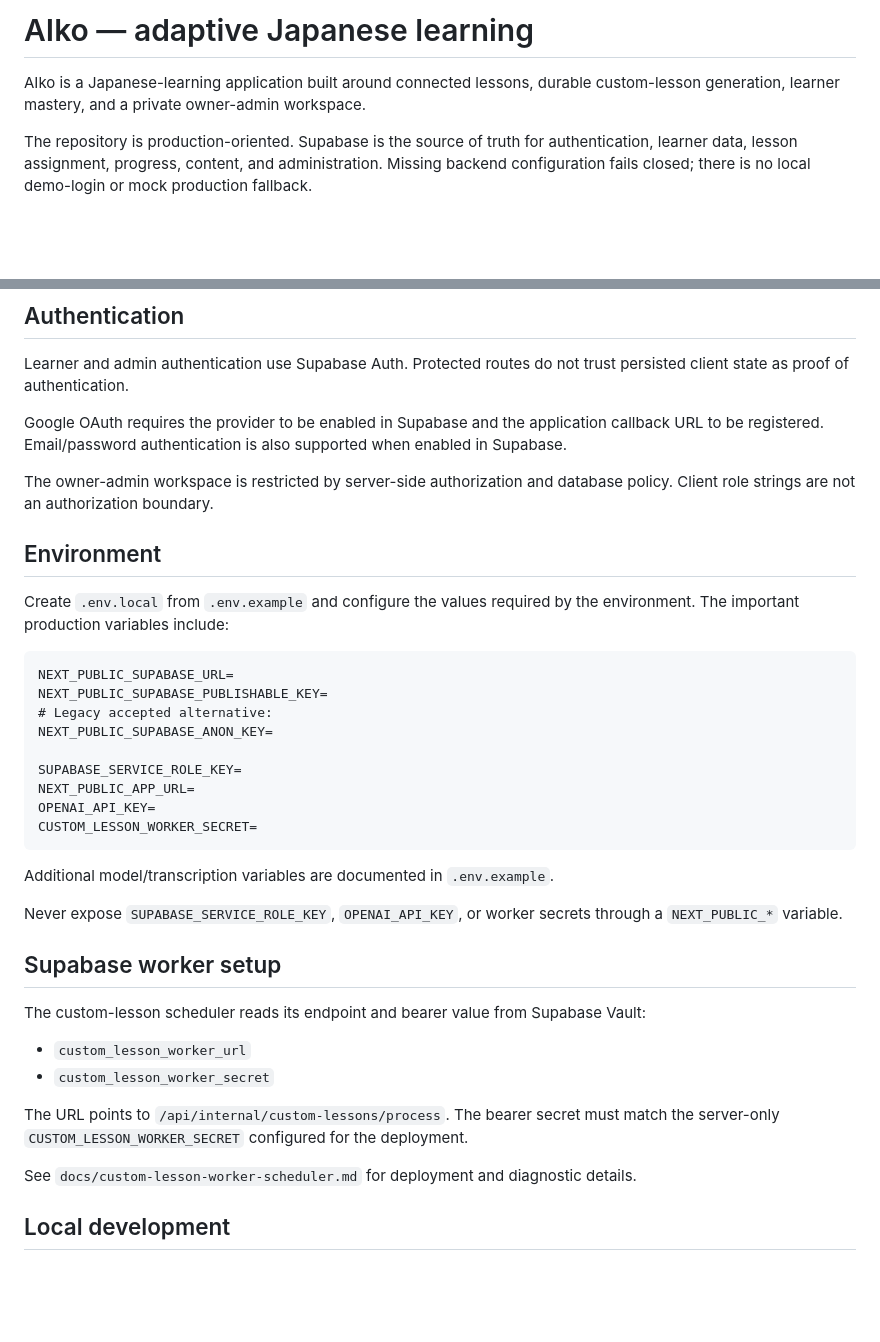
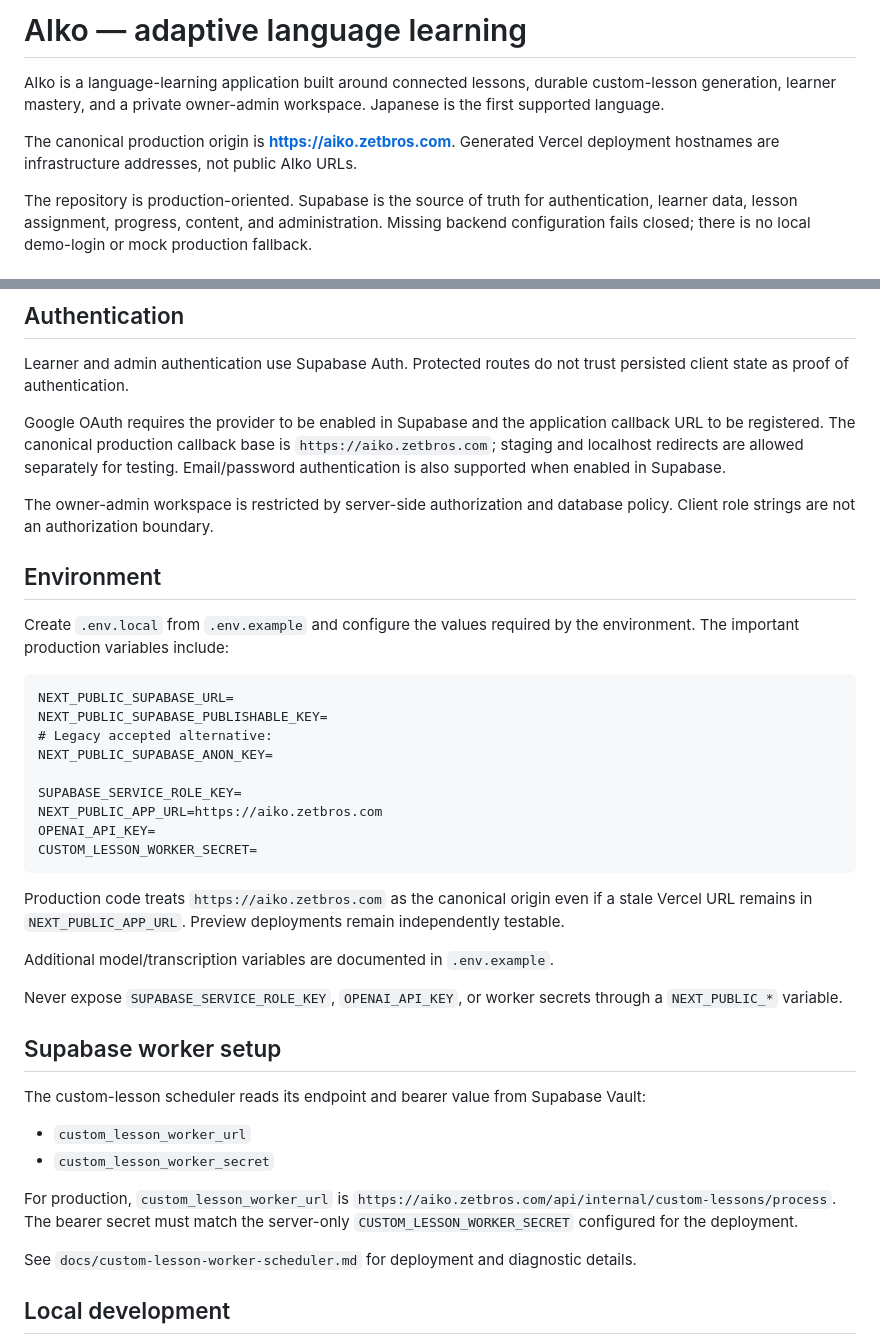
Before and after one commit to Logan17de/Language-Learning-App, a Markdown page: README.md, 2 parts joined by grey strips. Drawn GitHub-style; blank space fills up the shorter version.

Commit message:
Document AIko zetbros production domain

````diff
--- a/README.md
+++ b/README.md
@@ -1,6 +1,8 @@
-# AIko — adaptive Japanese learning
+# AIko — adaptive language learning
 
-AIko is a Japanese-learning application built around connected lessons, durable custom-lesson generation, learner mastery, and a private owner-admin workspace.
+AIko is a language-learning application built around connected lessons, durable custom-lesson generation, learner mastery, and a private owner-admin workspace. Japanese is the first supported language.
+
+The canonical production origin is **https://aiko.zetbros.com**. Generated Vercel deployment hostnames are infrastructure addresses, not public AIko URLs.
 
 The repository is production-oriented. Supabase is the source of truth for authentication, learner data, lesson assignment, progress, content, and administration. Missing backend configuration fails closed; there is no local demo-login or mock production fallback.
 
@@ -59,7 +61,7 @@ Important constraints:
 
 Learner and admin authentication use Supabase Auth. Protected routes do not trust persisted client state as proof of authentication.
 
-Google OAuth requires the provider to be enabled in Supabase and the application callback URL to be registered. Email/password authentication is also supported when enabled in Supabase.
+Google OAuth requires the provider to be enabled in Supabase and the application callback URL to be registered. The canonical production callback base is `https://aiko.zetbros.com`; staging and localhost redirects are allowed separately for testing. Email/password authentication is also supported when enabled in Supabase.
 
 The owner-admin workspace is restricted by server-side authorization and database policy. Client role strings are not an authorization boundary.
 
@@ -74,10 +76,12 @@ NEXT_PUBLIC_SUPABASE_PUBLISHABLE_KEY=
 NEXT_PUBLIC_SUPABASE_ANON_KEY=
 
 SUPABASE_SERVICE_ROLE_KEY=
-NEXT_PUBLIC_APP_URL=
+NEXT_PUBLIC_APP_URL=https://aiko.zetbros.com
 OPENAI_API_KEY=
 CUSTOM_LESSON_WORKER_SECRET=
 ```
+
+Production code treats `https://aiko.zetbros.com` as the canonical origin even if a stale Vercel URL remains in `NEXT_PUBLIC_APP_URL`. Preview deployments remain independently testable.
 
 Additional model/transcription variables are documented in `.env.example`.
 
@@ -90,7 +94,7 @@ The custom-lesson scheduler reads its endpoint and bearer value from Supabase Va
 - `custom_lesson_worker_url`
 - `custom_lesson_worker_secret`
 
-The URL points to `/api/internal/custom-lessons/process`. The bearer secret must match the server-only `CUSTOM_LESSON_WORKER_SECRET` configured for the deployment.
+For production, `custom_lesson_worker_url` is `https://aiko.zetbros.com/api/internal/custom-lessons/process`. The bearer secret must match the server-only `CUSTOM_LESSON_WORKER_SECRET` configured for the deployment.
 
 See `docs/custom-lesson-worker-scheduler.md` for deployment and diagnostic details.
 
````
